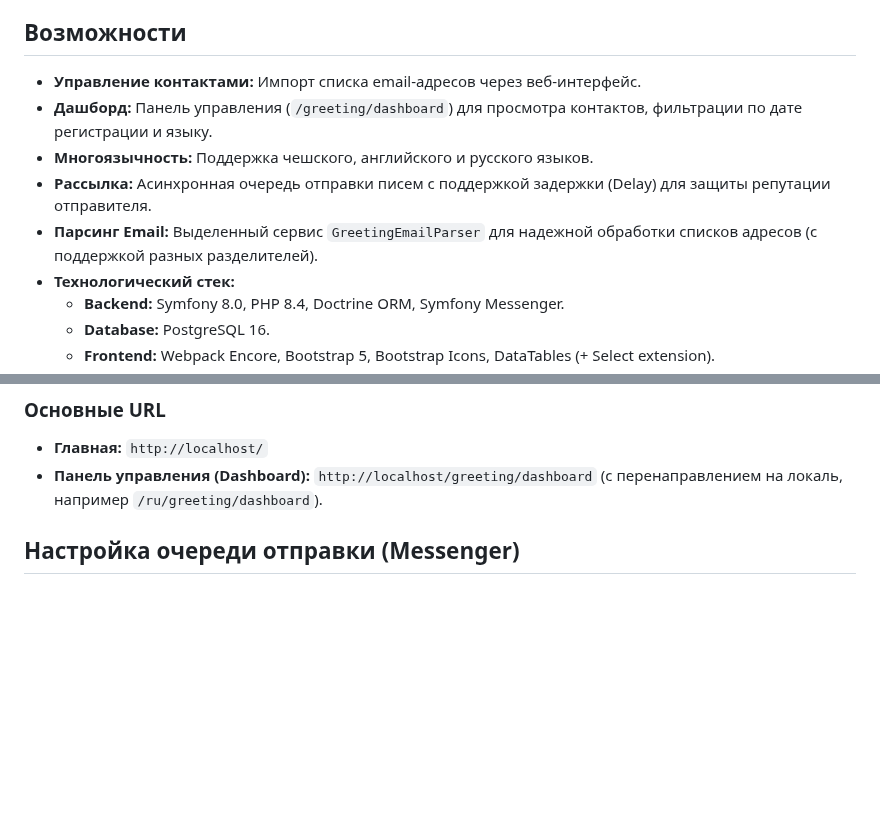
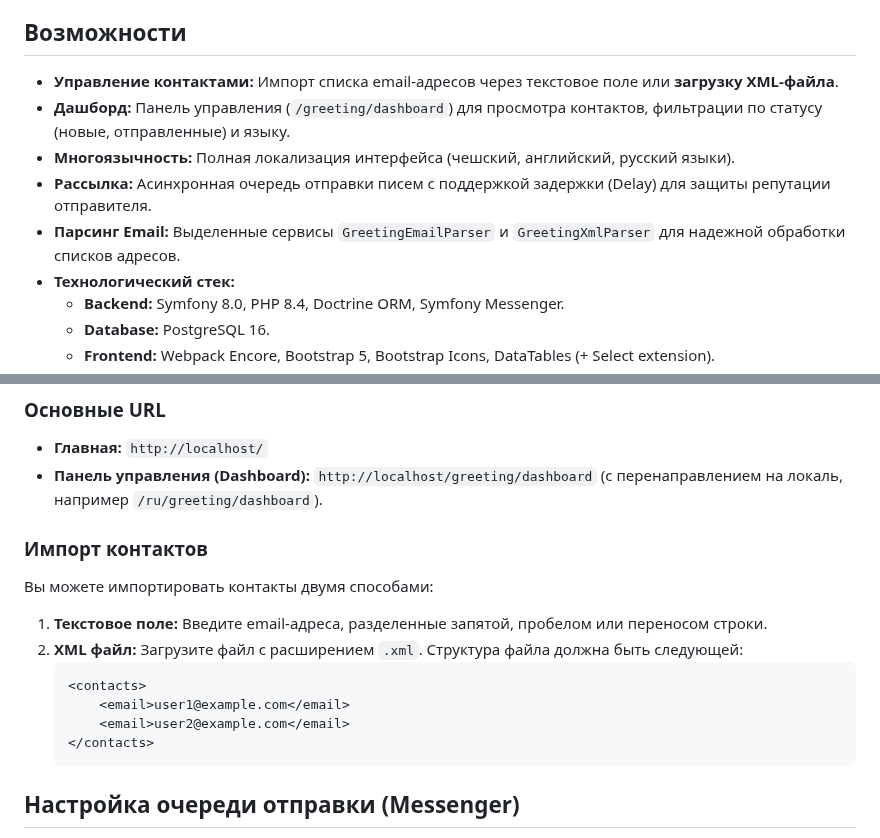
Before and after one commit to konstantin-gate/symfony-docker-project-public, a Markdown page: app/README.ru.md, 2 parts joined by grey strips. GitHub-like rendering; blank space fills up the shorter version.

Commit message:
Aktualizace dokumentace README v češtině, angličtině a ruštině o informace k importu z XML

````diff
--- a/app/README.ru.md
+++ b/app/README.ru.md
@@ -4,11 +4,11 @@
 
 ## Возможности
 
-*   **Управление контактами:** Импорт списка email-адресов через веб-интерфейс.
-*   **Дашборд:** Панель управления (`/greeting/dashboard`) для просмотра контактов, фильтрации по дате регистрации и языку.
-*   **Многоязычность:** Поддержка чешского, английского и русского языков.
+*   **Управление контактами:** Импорт списка email-адресов через текстовое поле или **загрузку XML-файла**.
+*   **Дашборд:** Панель управления (`/greeting/dashboard`) для просмотра контактов, фильтрации по статусу (новые, отправленные) и языку.
+*   **Многоязычность:** Полная локализация интерфейса (чешский, английский, русский языки).
 *   **Рассылка:** Асинхронная очередь отправки писем с поддержкой задержки (Delay) для защиты репутации отправителя.
-*   **Парсинг Email:** Выделенный сервис `GreetingEmailParser` для надежной обработки списков адресов (с поддержкой разных разделителей).
+*   **Парсинг Email:** Выделенные сервисы `GreetingEmailParser` и `GreetingXmlParser` для надежной обработки списков адресов.
 *   **Технологический стек:**
     *   **Backend:** Symfony 8.0, PHP 8.4, Doctrine ORM, Symfony Messenger.
     *   **Database:** PostgreSQL 16.
@@ -70,6 +70,17 @@ docker compose run --rm node npm run dev
 ### Основные URL
 *   **Главная:** `http://localhost/`
 *   **Панель управления (Dashboard):** `http://localhost/greeting/dashboard` (с перенаправлением на локаль, например `/ru/greeting/dashboard`).
+
+### Импорт контактов
+Вы можете импортировать контакты двумя способами:
+1.  **Текстовое поле:** Введите email-адреса, разделенные запятой, пробелом или переносом строки.
+2.  **XML файл:** Загрузите файл с расширением `.xml`. Структура файла должна быть следующей:
+    ```xml
+    <contacts>
+        <email>user1@example.com</email>
+        <email>user2@example.com</email>
+    </contacts>
+    ```
 
 ## Настройка очереди отправки (Messenger)
 
````
Also changed, not shown: app/README.cs.md (+15 -4 lines), app/README.en.md (+15 -4 lines).
